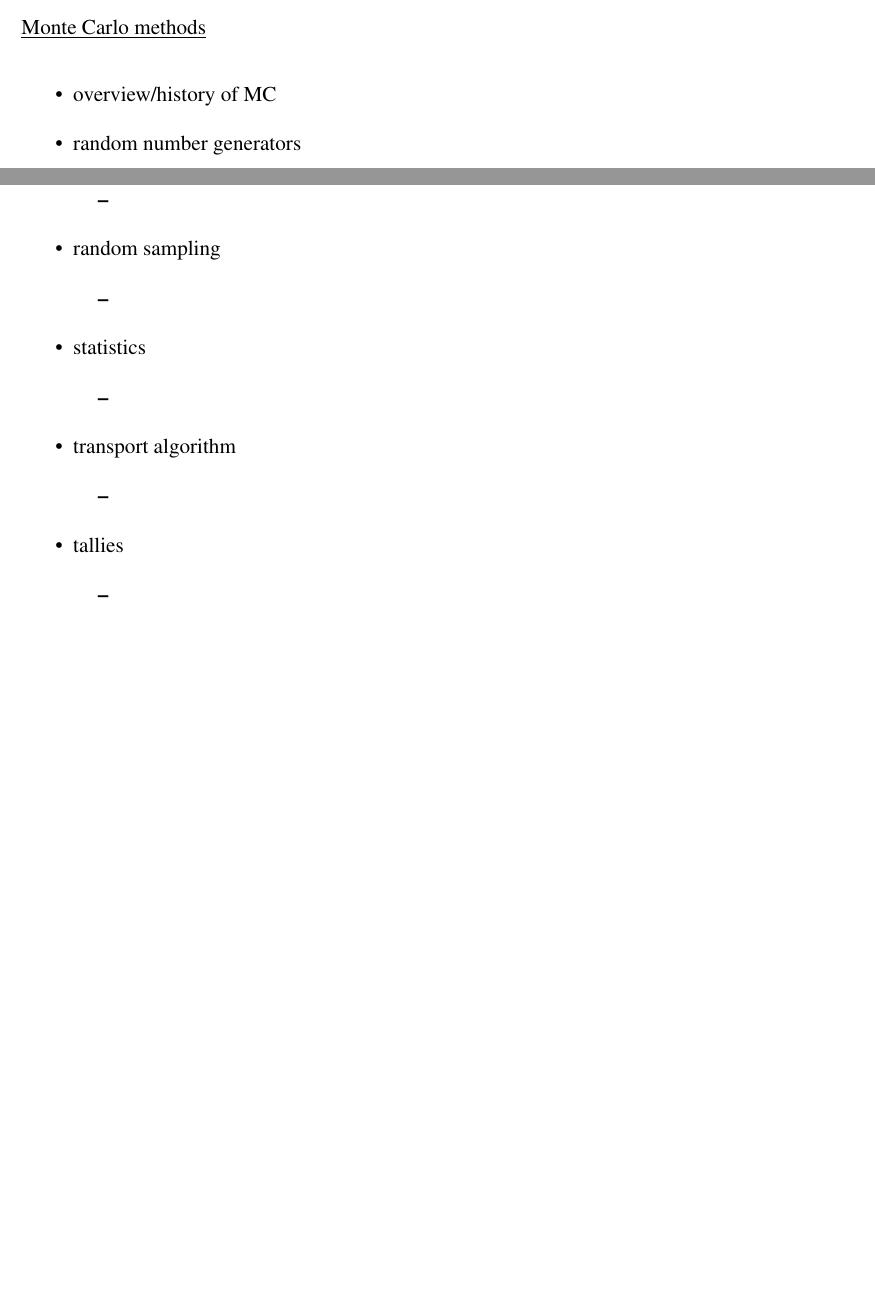
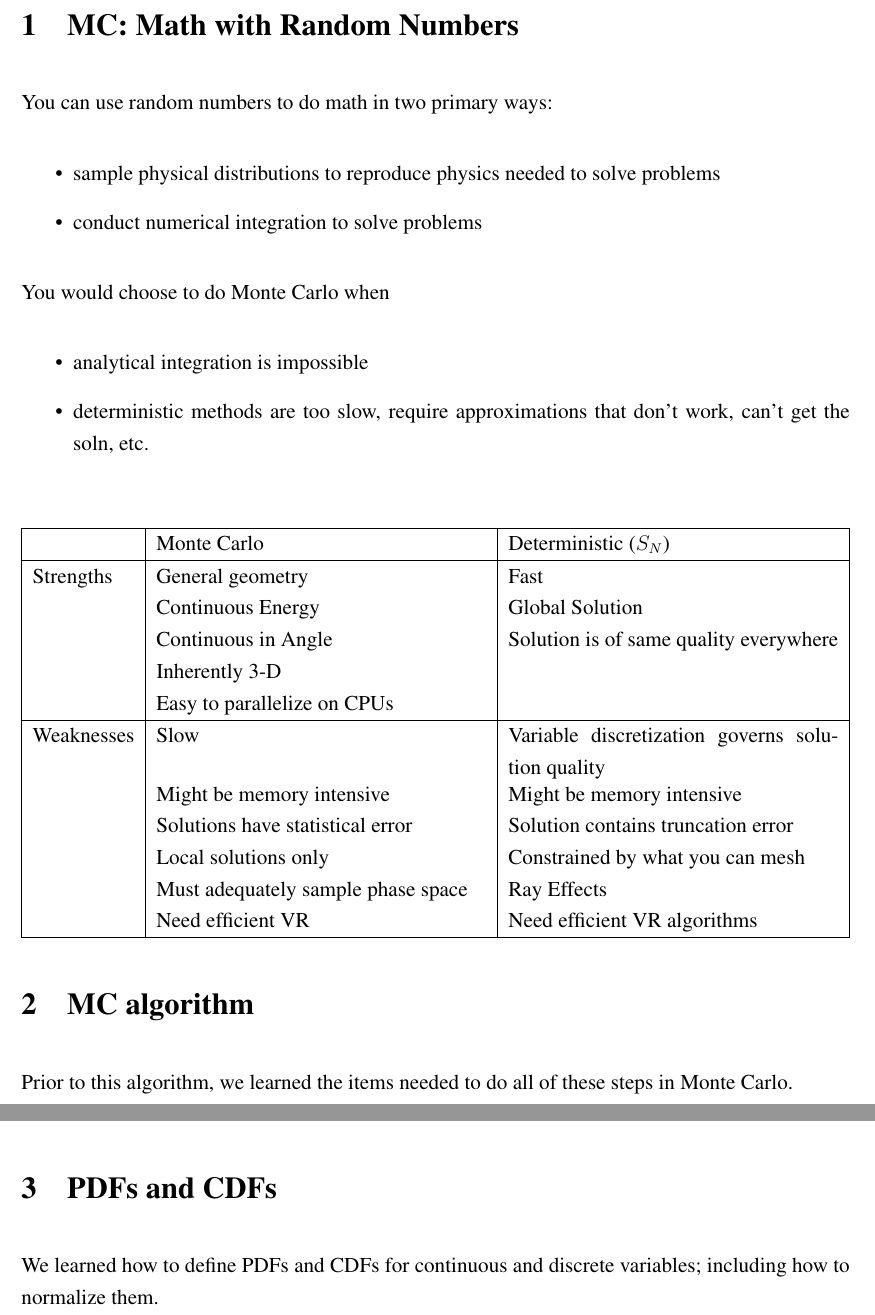
Before and after one commit to rachelslaybaugh/NE155, a LaTeX problem sheet (Exam2Topics.tex): two parts of pages 1 and 2 of 2 before the commit and two parts of pages 2 and 3 of 5 after it, joined at a grey line, cut at the place of the change, the shorter picture padded with empty space. Compiled offline with pdfLaTeX.

Commit message:
finished exam 2 review/MC-wrap up lecture.

```diff
--- a/Exam2Topics.tex
+++ b/Exam2Topics.tex
@@ -7,6 +7,7 @@
 \usepackage[top=1in, bottom=1in, left=1in, right=1in]{geometry}
 
 \usepackage{setspace}
+\usepackage{tabu}
 \onehalfspacing
 
 \setlength{\parindent}{0mm} \setlength{\parskip}{1em}
@@ -94,18 +95,58 @@ Here are the topics we've covered and that are fair game for the exam:
 \end{itemize}
 
 
-\underline{Monte Carlo methods}
+\clearpage
+%-------------------------------------------------------------
+\section{MC: Math with Random Numbers}
+
+You can use random numbers to do math in two primary ways:
 \begin{itemize}
-\item overview/history of MC
-
-\item random number generators
-  \begin{itemize}
-  \item
+\item sample physical distributions to reproduce physics needed to solve  problems
+\item conduct numerical integration to solve problems
 \end{itemize}
 
-\item random sampling
+You would choose to do Monte Carlo when
 \begin{itemize}
-  \item
+\item analytical integration is impossible
+\item deterministic methods are too slow, require approximations that don't work, can't get the soln, etc.
 \end{itemize}
 
-\item statistics
+\begin{center}
+\begin{tabu}{| l | X | X |}
+  \hline
+  & Monte Carlo         & Deterministic ($S_N$) \\\hline
+              % -----------------------
+    Strengths & General geometry    & Fast \\
+              & Continuous Energy   & Global Solution\\
+              & Continuous in Angle & Solution is of same quality everywhere\\
+              & Inherently 3-D      & \\
+              & Easy to parallelize on CPUs & \\\hline
+% -----------------------
+    Weaknesses & Slow & Variable discretization governs solution quality \\
+               & Might be memory intensive & Might be memory intensive \\
+               & Solutions have statistical error & Solution contains truncation error\\
+               & Local solutions only & Constrained by what you can mesh \\
+               & Must adequately sample phase space & Ray Effects \\
+               & Need efficient VR & Need efficient VR algorithms \\\hline
+  \end{tabu}
+\end{center}
+
+
+%-------------------------------------------------------------
+\section{MC algorithm}
+\begin{figure}[h]
+\begin{center}
+  \includegraphics[height=6 in,clip]{MC/MC-algorithm}
+  \end{center}
+\end{figure}
+
+Prior to this algorithm, we learned the items needed to do all of these steps in Monte Carlo.
+
+
+%--------------------------------------------------------
+\section{PDFs and CDFs}
+We learned how to define PDFs and CDFs for continuous and discrete variables; including how to normalize them.
+
+
+%--------------------------------------------------------
+\section{Sampling Applied to the Algorithm}
@@ -115,7 +170,6 @@ Here are the topics we've covered and that are fair game for the exam:
 
-\item transport algorithm
+After finding the location of the collision, we need to determine \textbf{what type of collision} occurs.
+
 \begin{itemize}
-  \item
-  \end{itemize}
+\item $\sigma_t = \sigma_{elastic} + \sigma_{inelastic} + \sigma_{capture} + \sigma_{fission} + \dots$.
 
-\item tallies
```
Also changed, not shown: MC/MC-algorithm.png (added), Exam2Topics.tex (46 more changed lines). Lines whose indentation alone changed are shown as unchanged.
